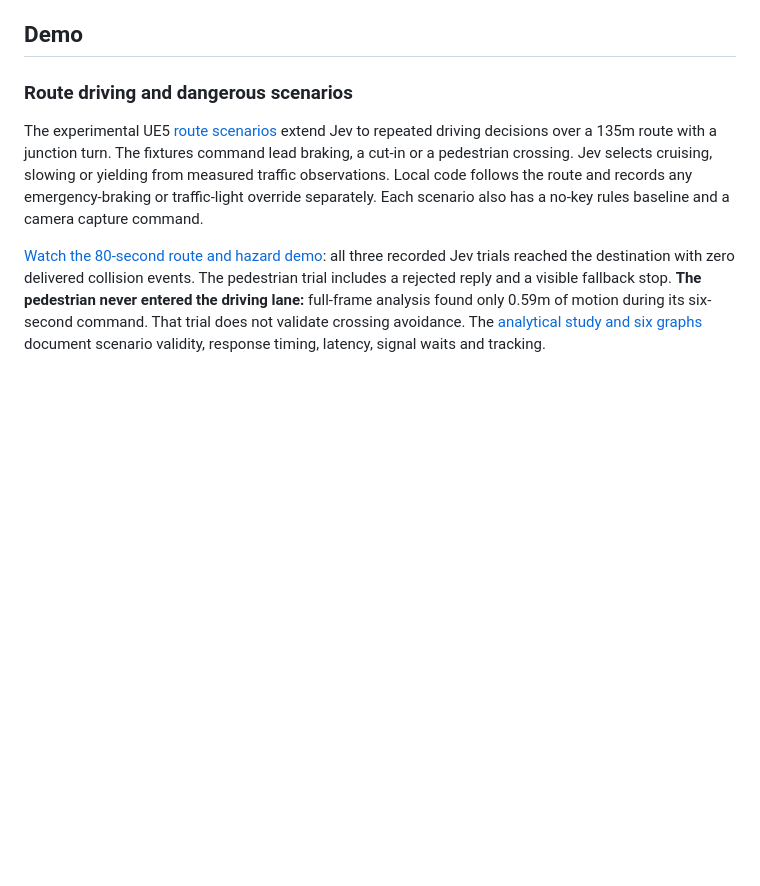
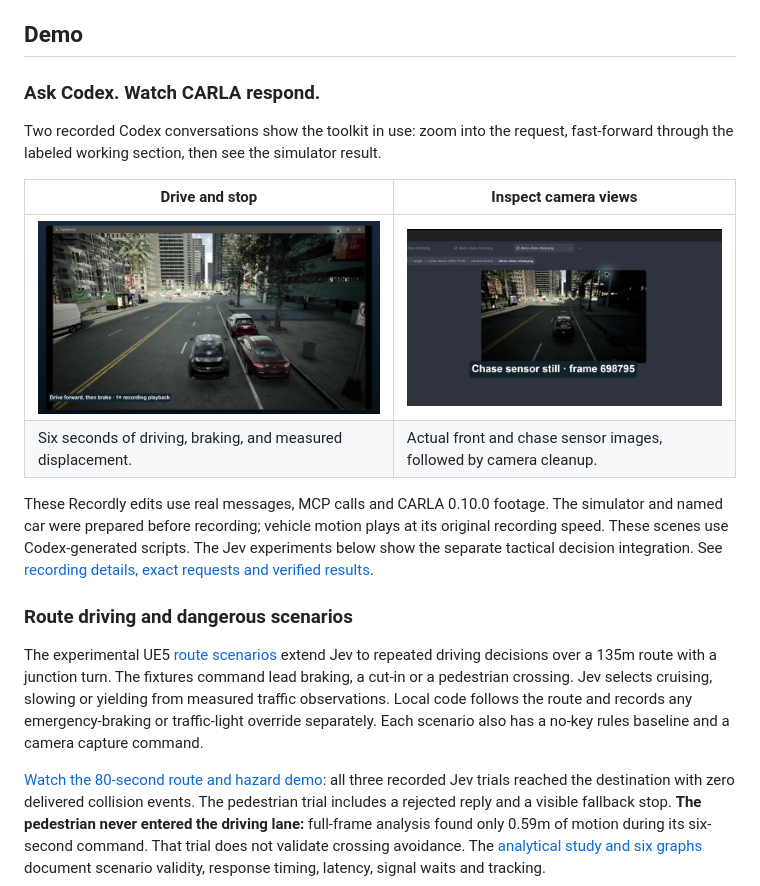
Before and after one commit to sidkolapalli/carla-agentic-toolkit, a Markdown page: README.md, the part around the change. Drawn GitHub-style; pictures changed too: docs/evidence/codex-demos-2026-10-06/cameras-poster.jpg (added), docs/evidence/codex-demos-2026-10-06/drive-poster.jpg (added); blank space fills up the shorter version.

Commit message:
Publish Recordly demos of Codex driving and inspecting CARLA

```diff
--- a/README.md
+++ b/README.md
@@ -120,6 +120,22 @@ runs with a deterministic rules policy using the same observation and controller
 interfaces. See [Jev's interface and limits](docs/managed-experiments.md#optional-jev-selection).
 
 ## Demo
+
+### Ask Codex. Watch CARLA respond.
+
+Two recorded Codex conversations show the toolkit in use: zoom into the request,
+fast-forward through the labeled working section, then see the simulator result.
+
+| Drive and stop | Inspect camera views |
+| --- | --- |
+| [![Codex drives a CARLA vehicle](docs/evidence/codex-demos-2026-10-06/drive-poster.jpg)](docs/evidence/codex-demos-2026-10-06/drive.mp4) | [![Codex retrieves CARLA camera images](docs/evidence/codex-demos-2026-10-06/cameras-poster.jpg)](docs/evidence/codex-demos-2026-10-06/cameras.mp4) |
+| Six seconds of driving, braking, and measured displacement. | Actual front and chase sensor images, followed by camera cleanup. |
+
+These Recordly edits use real messages, MCP calls and CARLA 0.10.0 footage.
+The simulator and named car were prepared before recording; vehicle motion plays
+at its original recording speed. These scenes use Codex-generated scripts.
+The Jev experiments below show the separate tactical decision integration.
+See [recording details, exact requests and verified results](docs/evidence/codex-demos-2026-10-06/README.md).
 
 ### Route driving and dangerous scenarios
 
```
Also changed, not shown: docs/alpha-demo.md (+11 -8 lines), docs/client-setup.md (+5 -3 lines), docs/evidence/codex-demos-2026-10-06/demo-clean-chase.png (added), docs/evidence/codex-demos-2026-10-06/demo-clean-front.png (added), 12 other files.
